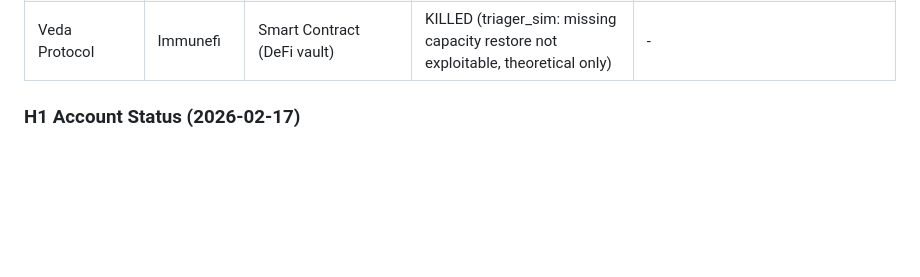
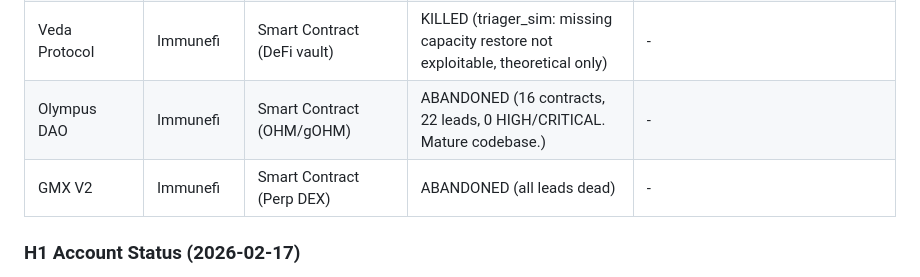
Before and after one commit to R00T-Kim/Terminator, a Markdown page: knowledge/index.md, the part around the change. Rendered like a GitHub page; blank space fills up the shorter version.

Commit message:
Update knowledge base: ABANDON Olympus DAO & GMX V2
Olympus DAO: 16 contracts, 22 vulnerability leads analyzed across
Cooler V1/V2, CD System, CCIP Bridge, and Auctioneer subsystems.
All leads LOW severity or by-design. Mature, well-audited codebase.

GMX V2: All leads dead after initial analysis.

Co-Authored-By: Claude Opus 4.6 <noreply@anthropic.com>

```diff
--- a/knowledge/index.md
+++ b/knowledge/index.md
@@ -75,6 +75,8 @@
 | YieldNest | Immunefi | Smart Contract | ABANDONED (mitigated on-chain) | - |
 | Parallel Protocol | Immunefi | Smart Contract (Angle Transmuter fork) | ABANDONED (V3 clean, all C4 fixes applied) | [parallel_protocol.md](challenges/parallel_protocol.md) |
 | Veda Protocol | Immunefi | Smart Contract (DeFi vault) | KILLED (triager_sim: missing capacity restore not exploitable, theoretical only) | - |
+| Olympus DAO | Immunefi | Smart Contract (OHM/gOHM) | ABANDONED (16 contracts, 22 leads, 0 HIGH/CRITICAL. Mature codebase.) | - |
+| GMX V2 | Immunefi | Smart Contract (Perp DEX) | ABANDONED (all leads dead) | - |
 
 ### H1 Account Status (2026-02-17)
 - **API 제출 차단**: 계정 레벨 403 (모든 프로그램)
```
